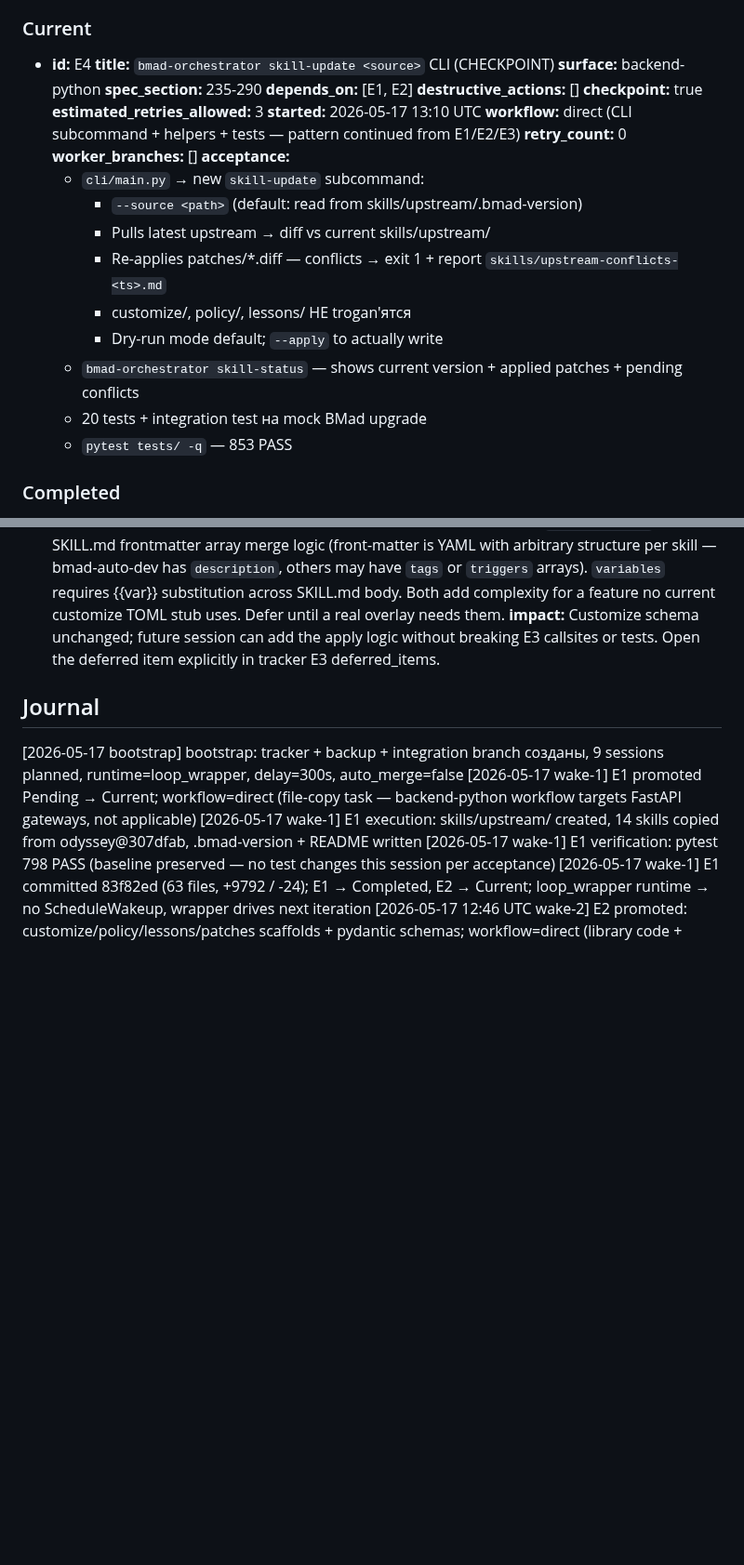
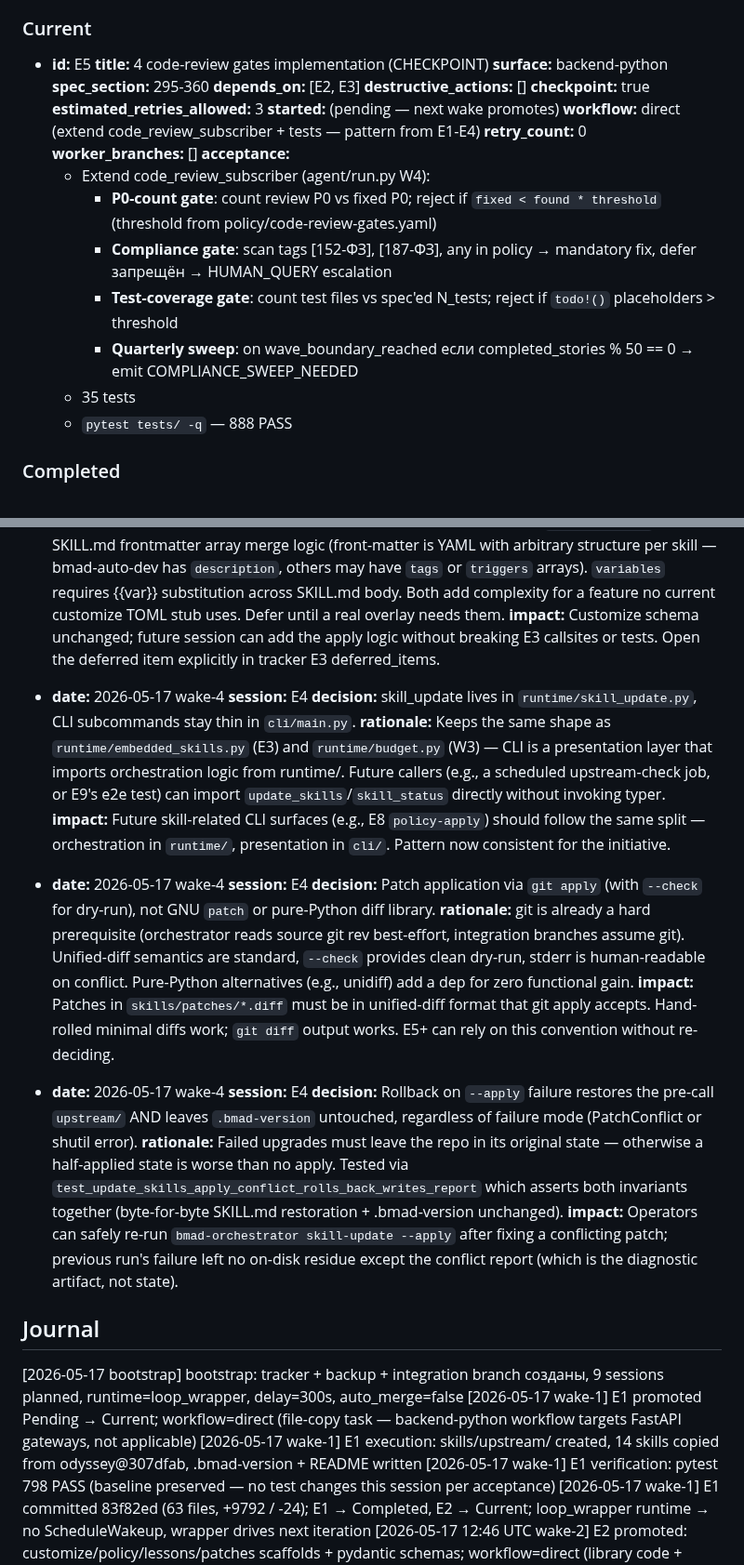
Before and after one commit to dandgam/overlay_script, a Markdown page: .claude/initiative-tracker-embed_phase45_with_selflearning.md, 2 parts joined by grey strips. Shown at 93% size. Drawn GitHub-style; blank space fills up the shorter version.

```diff
--- a/.claude/initiative-tracker-embed_phase45_with_selflearning.md
+++ b/.claude/initiative-tracker-embed_phase45_with_selflearning.md
@@ -132,27 +115,25 @@
 
 ### Current
 
-- **id:** E4
-  **title:** `bmad-orchestrator skill-update <source>` CLI (CHECKPOINT)
+- **id:** E5
+  **title:** 4 code-review gates implementation (CHECKPOINT)
   **surface:** backend-python
-  **spec_section:** 235-290
-  **depends_on:** [E1, E2]
+  **spec_section:** 295-360
+  **depends_on:** [E2, E3]
   **destructive_actions:** []
   **checkpoint:** true
   **estimated_retries_allowed:** 3
-  **started:** 2026-05-17 13:10 UTC
-  **workflow:** direct (CLI subcommand + helpers + tests — pattern continued from E1/E2/E3)
+  **started:** (pending — next wake promotes)
+  **workflow:** direct (extend code_review_subscriber + tests — pattern from E1-E4)
   **retry_count:** 0
   **worker_branches:** []
   **acceptance:**
-    - `cli/main.py` → new `skill-update` subcommand:
-      - `--source <path>` (default: read from skills/upstream/.bmad-version)
-      - Pulls latest upstream → diff vs current skills/upstream/
-      - Re-applies patches/*.diff — conflicts → exit 1 + report `skills/upstream-conflicts-<ts>.md`
-      - customize/, policy/, lessons/ НЕ trogan'ятся
-      - Dry-run mode default; `--apply` to actually write
-    - `bmad-orchestrator skill-status` — shows current version + applied patches + pending conflicts
-    - 20 tests + integration test на mock BMad upgrade
-    - `pytest tests/ -q` — 853 PASS
+    - Extend code_review_subscriber (agent/run.py W4):
+      - **P0-count gate**: count review P0 vs fixed P0; reject if `fixed < found * threshold` (threshold from policy/code-review-gates.yaml)
+      - **Compliance gate**: scan tags [152-ФЗ], [187-ФЗ], any in policy → mandatory fix, defer запрещён → HUMAN_QUERY escalation
+      - **Test-coverage gate**: count test files vs spec'ed N_tests; reject if `todo!()` placeholders > threshold
+      - **Quarterly sweep**: on wave_boundary_reached если completed_stories % 50 == 0 → emit COMPLIANCE_SWEEP_NEEDED
+    - 35 tests
+    - `pytest tests/ -q` — 888 PASS
 
 ### Completed
@@ -263,6 +265,24 @@
   **rationale:** Spec acceptance says «customize merge» without specifying which fields. Implementing `extra_triggers` requires SKILL.md frontmatter array merge logic (front-matter is YAML with arbitrary structure per skill — bmad-auto-dev has `description`, others may have `tags` or `triggers` arrays). `variables` requires {{var}} substitution across SKILL.md body. Both add complexity for a feature no current customize TOML stub uses. Defer until a real overlay needs them.
   **impact:** Customize schema unchanged; future session can add the apply logic without breaking E3 callsites or tests. Open the deferred item explicitly in tracker E3 deferred_items.
 
+- **date:** 2026-05-17 wake-4
+  **session:** E4
+  **decision:** skill_update lives in `runtime/skill_update.py`, CLI subcommands stay thin in `cli/main.py`.
+  **rationale:** Keeps the same shape as `runtime/embedded_skills.py` (E3) and `runtime/budget.py` (W3) — CLI is a presentation layer that imports orchestration logic from runtime/. Future callers (e.g., a scheduled upstream-check job, or E9's e2e test) can import `update_skills`/`skill_status` directly without invoking typer.
+  **impact:** Future skill-related CLI surfaces (e.g., E8 `policy-apply`) should follow the same split — orchestration in `runtime/`, presentation in `cli/`. Pattern now consistent for the initiative.
+
+- **date:** 2026-05-17 wake-4
+  **session:** E4
+  **decision:** Patch application via `git apply` (with `--check` for dry-run), not GNU `patch` or pure-Python diff library.
+  **rationale:** git is already a hard prerequisite (orchestrator reads source git rev best-effort, integration branches assume git). Unified-diff semantics are standard, `--check` provides clean dry-run, stderr is human-readable on conflict. Pure-Python alternatives (e.g., unidiff) add a dep for zero functional gain.
+  **impact:** Patches in `skills/patches/*.diff` must be in unified-diff format that git apply accepts. Hand-rolled minimal diffs work; `git diff` output works. E5+ can rely on this convention without re-deciding.
+
+- **date:** 2026-05-17 wake-4
+  **session:** E4
+  **decision:** Rollback on `--apply` failure restores the pre-call `upstream/` AND leaves `.bmad-version` untouched, regardless of failure mode (PatchConflict or shutil error).
+  **rationale:** Failed upgrades must leave the repo in its original state — otherwise a half-applied state is worse than no apply. Tested via `test_update_skills_apply_conflict_rolls_back_writes_report` which asserts both invariants together (byte-for-byte SKILL.md restoration + .bmad-version unchanged).
+  **impact:** Operators can safely re-run `bmad-orchestrator skill-update --apply` after fixing a conflicting patch; previous run's failure left no on-disk residue except the conflict report (which is the diagnostic artifact, not state).
+
 ## Journal
 
 [2026-05-17 bootstrap] bootstrap: tracker + backup + integration branch созданы, 9 sessions planned, runtime=loop_wrapper, delay=300s, auto_merge=false
```
Also changed, not shown: other parts of .claude/initiative-tracker-embed_phase45_with_selflearning.md (+24 -17 lines).
